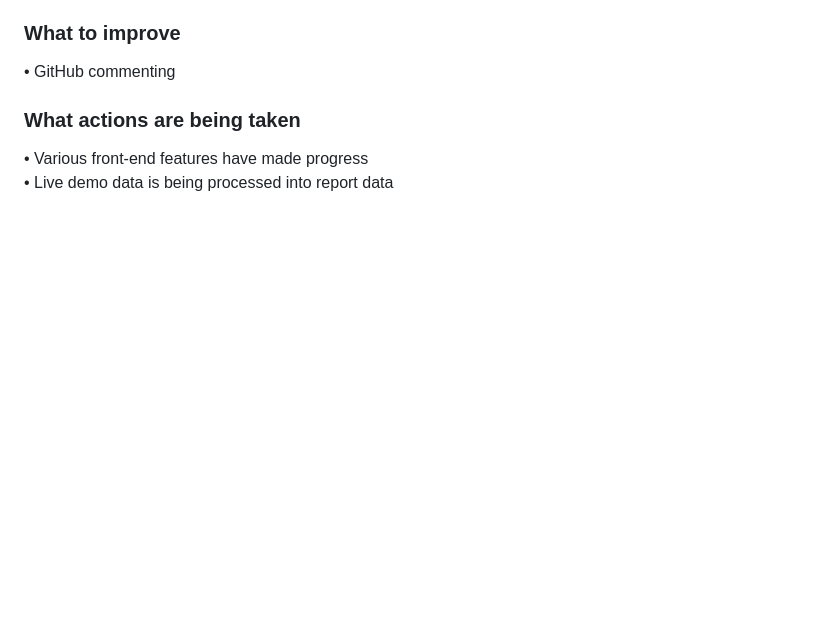
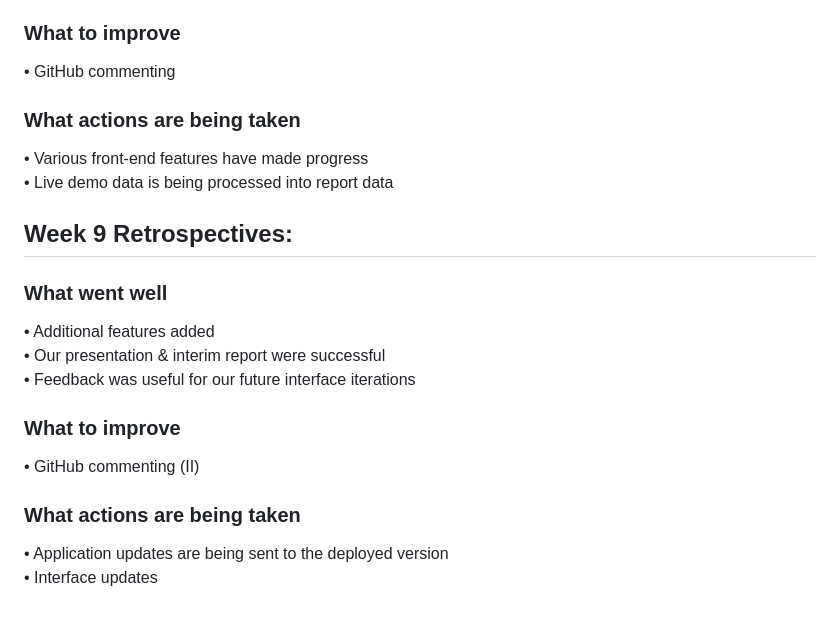
Before and after one commit to yuriiSY/Study-Buddy, a Markdown page: retrospectives.md, the part around the change. GitHub-like rendering; blank space fills up the shorter version.

Commit message:
wk9 retrospectives

```diff
--- a/retrospectives.md
+++ b/retrospectives.md
@@ -95,3 +95,15 @@
 ### What actions are being taken
 • Various front-end features have made progress
 • Live demo data is being processed into report data
+
+
+## Week 9 Retrospectives:
+### What went well
+• Additional features added
+• Our presentation & interim report were successful
+• Feedback was useful for our future interface iterations
+### What to improve
+• GitHub commenting (II)
+### What actions are being taken
+• Application updates are being sent to the deployed version
+• Interface updates
```
